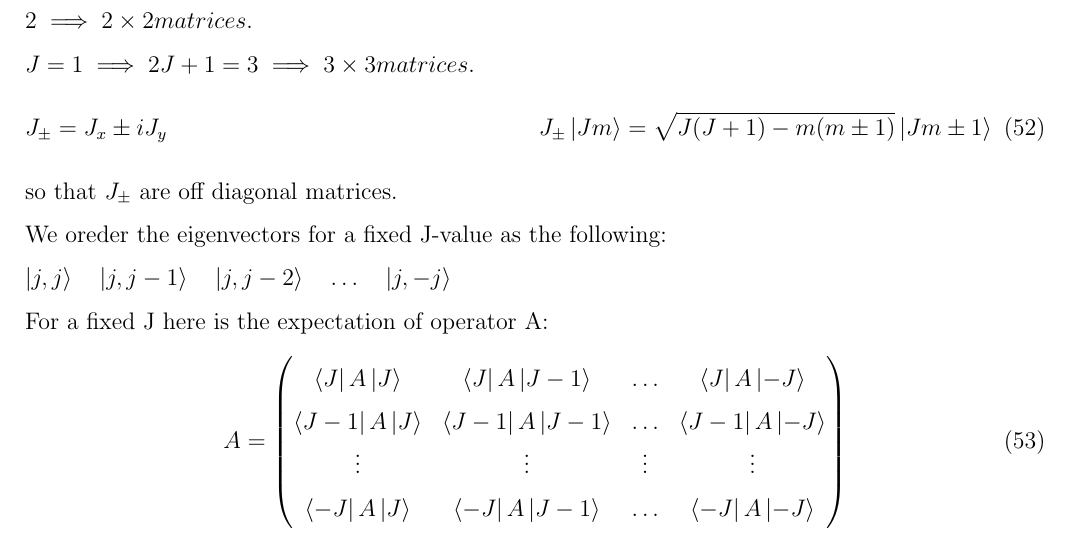
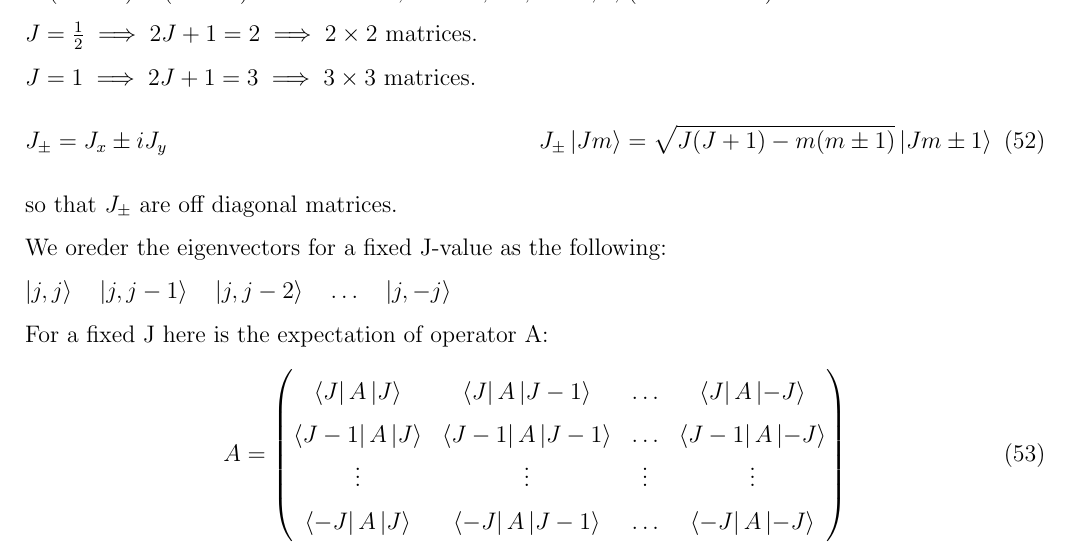
Before and after one commit to mekhwan/PHYS310-FormulaSheet, a LaTeX document (PHYS310FormulaSheet.tex): part of page 8 of 11, cut at the place of the change. Compiled offline with pdfLaTeX.

Commit message:
small correction

```diff
--- a/PHYS310FormulaSheet.tex
+++ b/PHYS310FormulaSheet.tex
@@ -313,9 +313,9 @@ Let A be a 2X2 matrix defined as:
 J^2 =J_\pm J_\mp + {J_z}^2\mp\hbar J_z
 \end{gather}
     $\ket{jm}$ are common eigenstates of the $J^2,J_z$;\\
-     Thus both $J^2$ and $J_z$ are diagonal matrices for any fixed value of J, the dimension of these matrices is $(2J+1) \times (2J+1)$ since $m=-J,-J+1,\dots,J-1,J,$ (2J+1 Values).
-$J=\frac{1}{2}\implies 2J+1=2 \implies 2\times2 matrices.\\$
-$J=1\implies 2J+1=3 \implies 3\times3 matrices.$
+     Thus both $J^2$ and $J_z$ are diagonal matrices for any fixed value of J, the dimension of these matrices is $(2J+1) \times (2J+1)$ since $m=-J,-J+1,\dots,J-1,J,$ (2J+1 Values).\\
+$J=\frac{1}{2}\implies 2J+1=2 \implies 2\times2 \text{ matrices}.\\$
+$J=1\implies 2J+1=3 \implies 3\times3\text{ matrices}.$
 \begin{flalign}
     &J_\pm=J_x \pm iJ_y
     &&J_\pm\ket{J m}=\sqrt{J(J+1)-m(m\pm1)}\ket{J m\pm1}
```
Also changed, not shown: PHYS310FormulaSheet.pdf.
